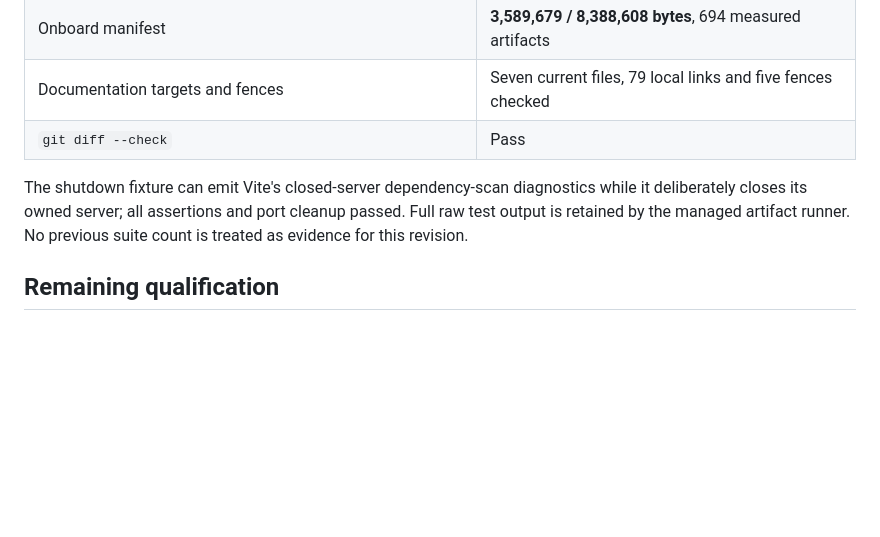
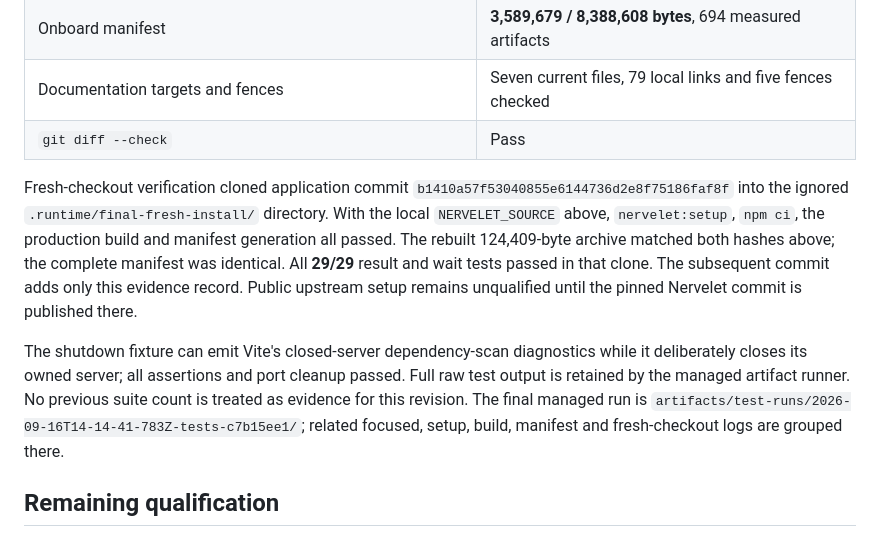
Before and after one commit to DanMcInerney/DroneRTS, a Markdown page: RELIABILITY-QA.md, the part around the change. Rendered like a GitHub page; blank space fills up the shorter version.

Commit message:
Record fresh-checkout verification of the final dependency

```diff
--- a/RELIABILITY-QA.md
+++ b/RELIABILITY-QA.md
@@ -130,10 +130,22 @@ pymavlink **2.4.49** installed through `network:setup`.
 | Documentation targets and fences | Seven current files, 79 local links and five fences checked |
 | `git diff --check` | Pass |
 
+Fresh-checkout verification cloned application commit
+`b1410a57f53040855e6144736d2e8f75186faf8f` into the ignored
+`.runtime/final-fresh-install/` directory. With the local `NERVELET_SOURCE` above,
+`nervelet:setup`, `npm ci`, the production build and manifest generation all
+passed. The rebuilt 124,409-byte archive matched both hashes above; the complete
+manifest was identical. All **29/29** result and wait tests passed in that clone.
+The subsequent commit adds only this evidence record. Public upstream setup
+remains unqualified until the pinned Nervelet commit is published there.
+
 The shutdown fixture can emit Vite's closed-server dependency-scan diagnostics
 while it deliberately closes its owned server; all assertions and port cleanup
 passed. Full raw test output is retained by the managed artifact runner. No
 previous suite count is treated as evidence for this revision.
+The final managed run is
+`artifacts/test-runs/2026-09-16T14-14-41-783Z-tests-c7b15ee1/`; related focused,
+setup, build, manifest and fresh-checkout logs are grouped there.
 
 ## Remaining qualification
 
```
